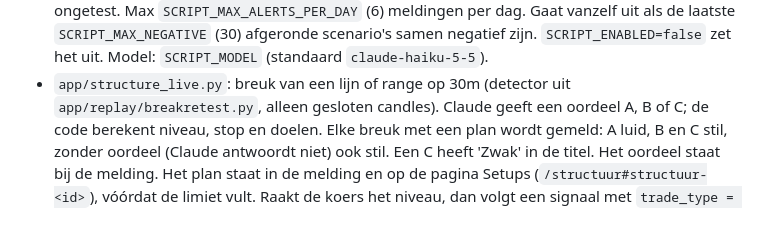
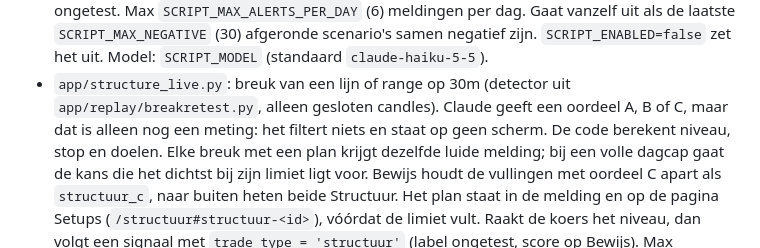
Before and after one commit to ramonhesrh-spec/Trade, a Markdown page: README.md, the part around the change. GitHub-like rendering; blank space fills up the shorter version.

Commit message:
Docs: Structuur zonder oordeel
Co-Authored-By: Claude Sonnet 5.5 <noreply@anthropic.com>
Claude-Session: https://claude.ai/code/session_0158UJv9DEL4vgwAx7p4HgZG

```diff
--- a/README.md
+++ b/README.md
@@ -437,8 +437,9 @@ sudo systemctl start crypto-news.service crypto-script.service
   `SCRIPT_MAX_ALERTS_PER_DAY` (6) meldingen per dag. Gaat vanzelf uit als de laatste `SCRIPT_MAX_NEGATIVE` (30) afgeronde
   scenario's samen negatief zijn. `SCRIPT_ENABLED=false` zet het uit. Model: `SCRIPT_MODEL` (standaard `claude-haiku-5-5`).
 - `app/structure_live.py`: breuk van een lijn of range op 30m (detector uit `app/replay/breakretest.py`, alleen gesloten candles).
-  Claude geeft een oordeel A, B of C; de code berekent niveau, stop en doelen. Elke breuk met een plan wordt gemeld: A luid, B en C
-  stil, zonder oordeel (Claude antwoordt niet) ook stil. Een C heeft 'Zwak' in de titel. Het oordeel staat bij de melding. Het plan staat in de melding en op de pagina Setups (`/structuur#structuur-<id>`), vóórdat de limiet vult. Raakt de koers het niveau,
+  Claude geeft een oordeel A, B of C, maar dat is alleen nog een meting: het filtert niets en staat op geen scherm. De code berekent niveau, stop
+  en doelen. Elke breuk met een plan krijgt dezelfde luide melding; bij een volle dagcap gaat de kans die het dichtst bij zijn limiet ligt voor.
+  Bewijs houdt de vullingen met oordeel C apart als `structuur_c`, naar buiten heten beide Structuur. Het plan staat in de melding en op de pagina Setups (`/structuur#structuur-<id>`), vóórdat de limiet vult. Raakt de koers het niveau,
   dan volgt een signaal met `trade_type = 'structuur'` (label ongetest, score op Bewijs). Max `STRUCTURE_MAX_ALERTS_PER_DAY` (30)
   per dag. Gaat vanzelf uit na `STRUCTURE_MAX_NEGATIVE` (30) afgeronde signalen die samen negatief zijn. `STRUCTURE_ENABLED=false`
   zet het uit. De mechanische versie scoorde -0,16R netto op een jaar candles (`scripts/breakretest_scan.py`): het oordeel van
```
Also changed, not shown: CLAUDE.md (+3 -1 lines).
